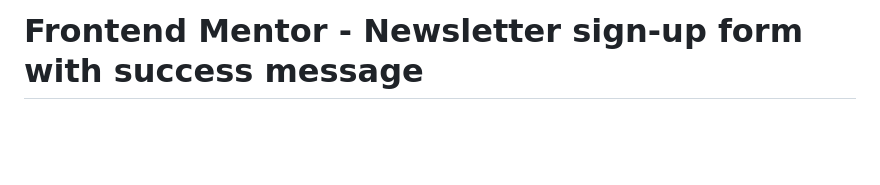
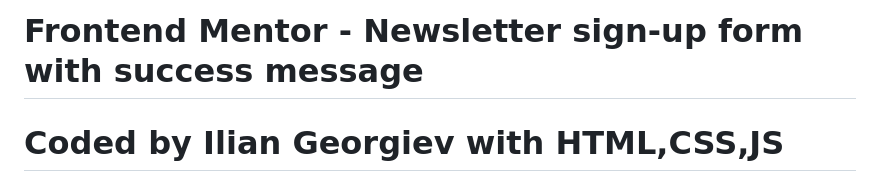
Before and after one commit to Iliyan300/Newsletter-sign-up-form, a Markdown page: README.md, the part around the change. Drawn GitHub-style; blank space fills up the shorter version.

```diff
--- a/README.md
+++ b/README.md
@@ -1,4 +1,5 @@
 # Frontend Mentor - Newsletter sign-up form with success message
+# Coded by Ilian Georgiev with HTML,CSS,JS
 
 ![Design preview for the Newsletter sign-up form with success message coding challenge](./design/desktop-preview.jpg)
 
```
